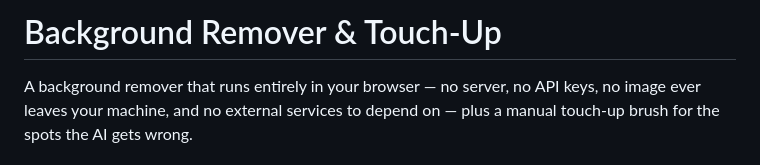
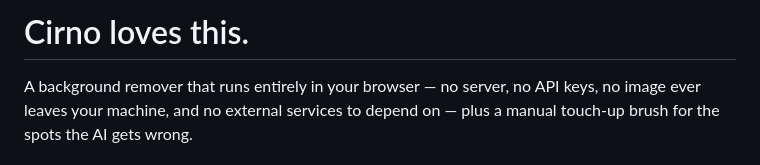
Before and after one commit to Fendionthat/BackgroundRemover, a Markdown page: README.md, the part around the change. GitHub-like rendering.

```diff
--- a/README.md
+++ b/README.md
@@ -1,4 +1,4 @@
-# Background Remover & Touch-Up
+# Cirno loves this.
 
 A background remover that runs entirely in your browser — no server, no API keys, no image ever leaves your machine, and no external services to depend on — plus a manual touch-up brush for the spots the AI gets wrong.
 
```
